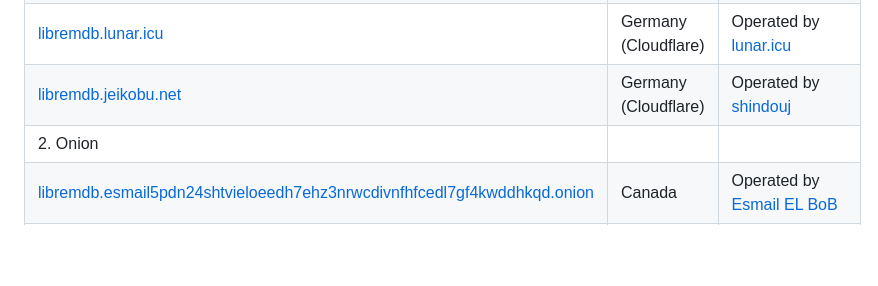
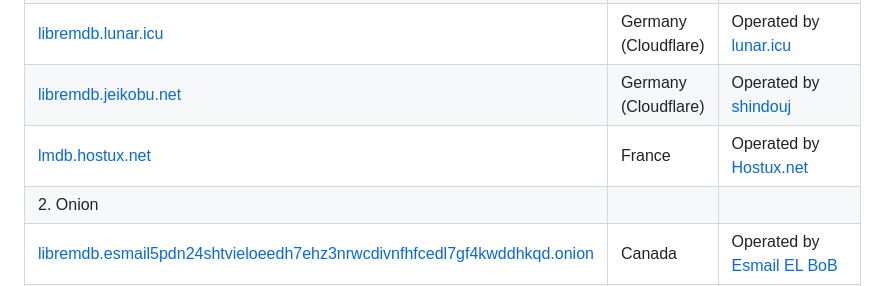
Before and after one commit to zyachel/libremdb, a Markdown page: README.md, the part around the change. Drawn GitHub-style; blank space fills up the shorter version.

Commit message:
docs: Add Hostux intance (#40)

```diff
--- a/README.md
+++ b/README.md
@@ -45,6 +45,7 @@ Inspired by projects like [teddit](https://codeberg.org/teddit/teddit), [nitter]
 | [binge.whatever.social](https://binge.whatever.social) | US & Germany | Operated by [Whatever Social](https://whatever.social) |
 | [libremdb.lunar.icu](https://libremdb.lunar.icu/) | Germany (Cloudflare) | Operated by [lunar.icu](https://lunar.icu/) |
 | [libremdb.jeikobu.net](https://libremdb.jeikobu.net) | Germany (Cloudflare) | Operated by [shindouj](https://github.com/shindouj) |
+| [lmdb.hostux.net](https://lmdb.hostux.net) | France | Operated by [Hostux.net](https://hostux.net) |
 | 2. Onion | | |
 | [libremdb.esmail5pdn24shtvieloeedh7ehz3nrwcdivnfhfcedl7gf4kwddhkqd.onion](http://libremdb.esmail5pdn24shtvieloeedh7ehz3nrwcdivnfhfcedl7gf4kwddhkqd.onion) | Canada | Operated by [Esmail EL BoB](https://esmailelbob.xyz) |
 | [ld.vernccvbvyi5qhfzyqengccj7lkove6bjot2xhh5kajhwvidqafczrad.onion](http://ld.vernccvbvyi5qhfzyqengccj7lkove6bjot2xhh5kajhwvidqafczrad.onion) | US  | Operated by [~vern](https://vern.cc) |
```
